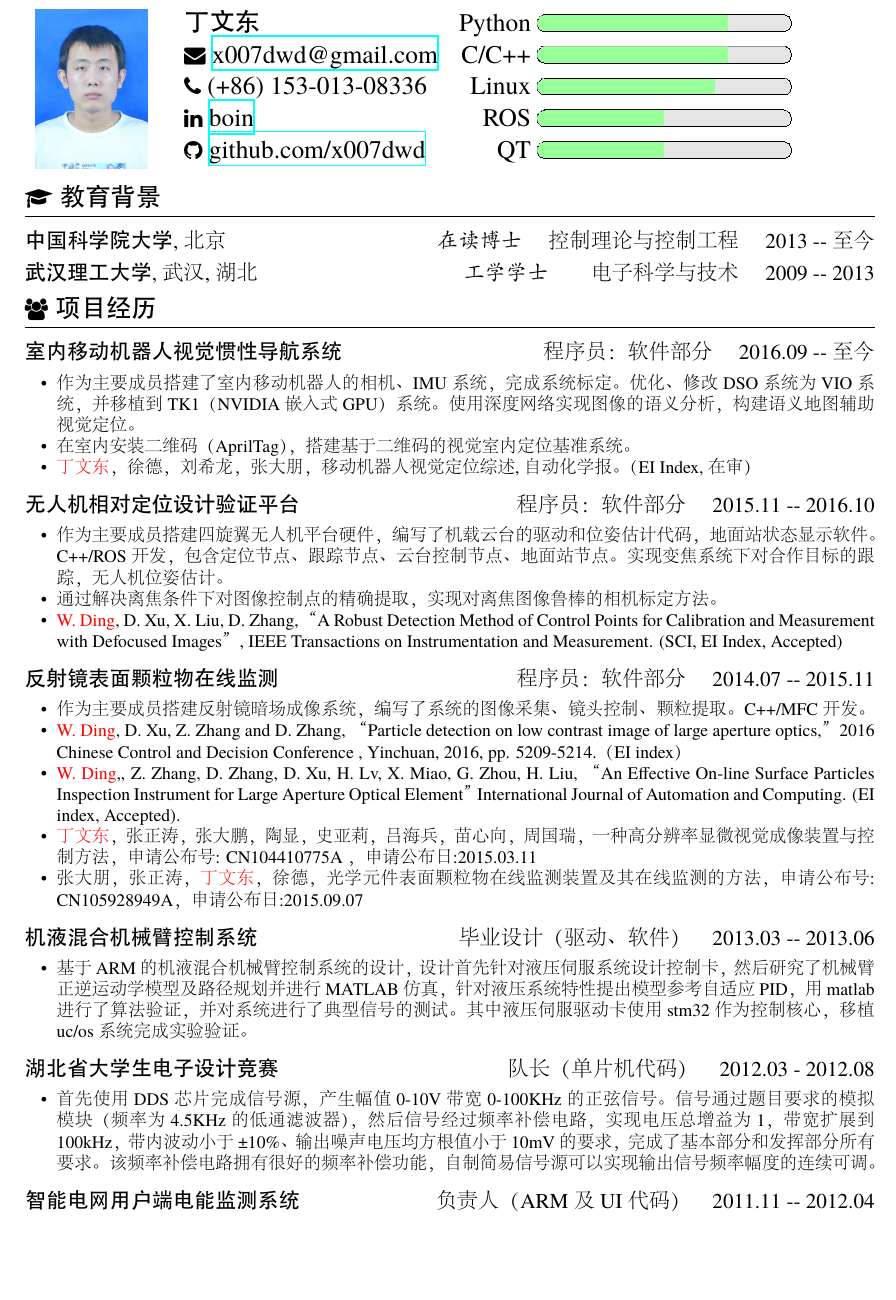
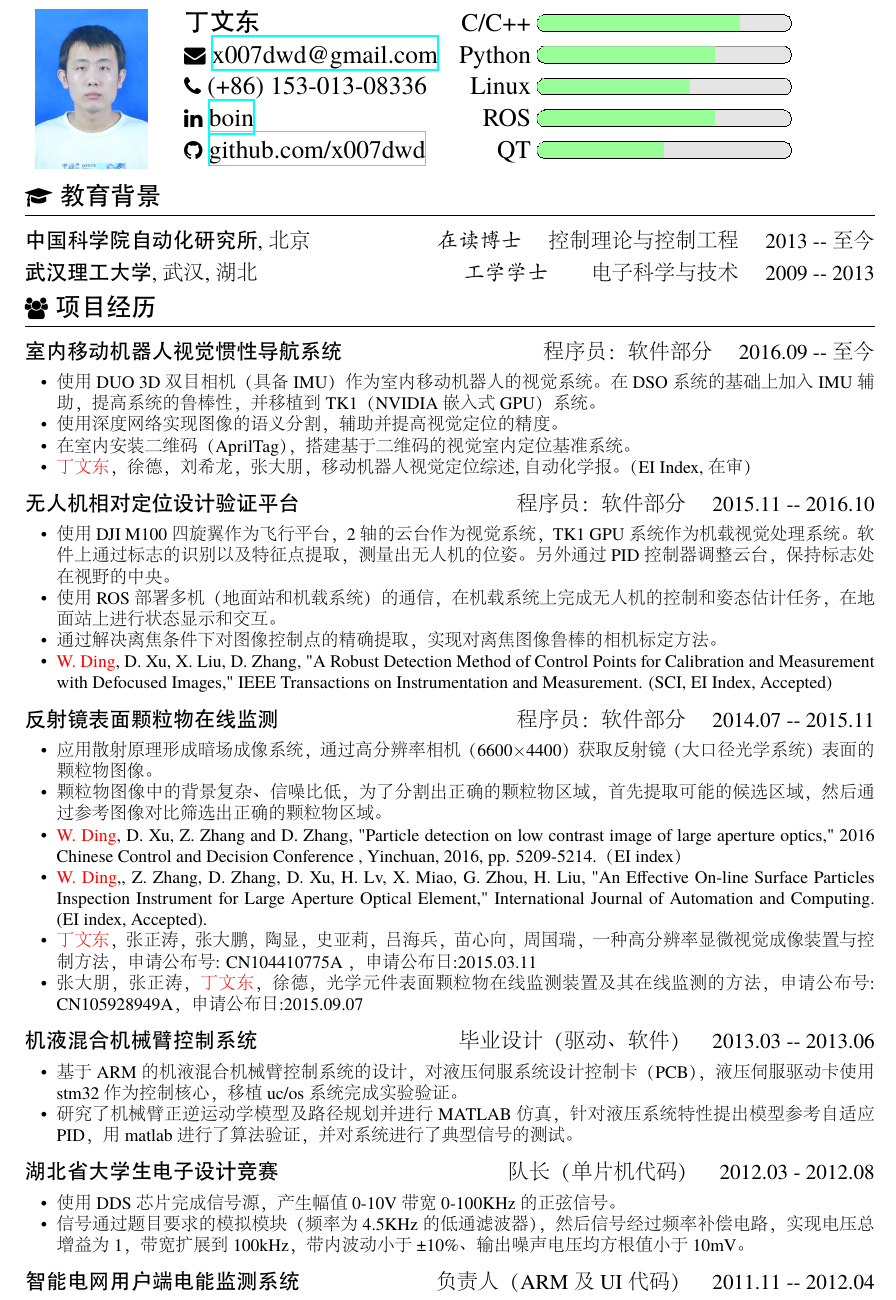
Before and after one commit to x007dwd/resume, a LaTeX CV (latex/resume-zh_CN.tex): part of page 1 of 2, cut so that both start at the same text, the shorter picture padded with empty space. The pictures show the PDF file latex/resume-zh_CN.pdf that the author committed with the source.

Commit message:
revision

```diff
--- a/latex/resume-zh_CN.tex
+++ b/latex/resume-zh_CN.tex
@@ -33,7 +33,7 @@
 %   \linkedin[丁文东]{https://www.linkedin.com/in/文东-丁-55496b134}}
   %\linkedin[billryan8]{https://www.linkedin.com/in/billryan8}}
 \section{\faGraduationCap\  教育背景}
-\datedsubsection{\textbf{中国科学院大学}, 北京}{\textit{在读博士} \quad 控制理论与控制工程 \quad 2013 -- 至今}
+\datedsubsection{\textbf{中国科学院自动化研究所}, 北京}{\textit{在读博士} \quad 控制理论与控制工程 \quad 2013 -- 至今}
 %, 预计 2018 年 6 月毕业
 \datedsubsection{\textbf{武汉理工大学}, 武汉, 湖北}{\textit{工学学士}\qquad 电子科学与技术 \quad 2009 -- 2013}
 
@@ -42,23 +42,26 @@
 
 \datedsubsection{\textbf{室内移动机器人视觉惯性导航系统}}{程序员：软件部分 \quad 2016.09 -- 至今}
 \begin{itemize}\small
-  \item 作为主要成员搭建了室内移动机器人的相机、IMU系统，完成系统标定。优化、修改DSO系统为VIO系统，并移植到TK1（NVIDIA 嵌入式GPU）系统。使用深度网络实现图像的语义分析，构建语义地图辅助视觉定位。
+  \item 使用DUO 3D双目相机（具备IMU）作为室内移动机器人的视觉系统。在DSO系统的基础上加入IMU辅助，提高系统的鲁棒性，并移植到TK1（NVIDIA 嵌入式GPU）系统。
+  \item 使用深度网络实现图像的语义分割，辅助并提高视觉定位的精度。
   \item 在室内安装二维码（AprilTag），搭建基于二维码的视觉室内定位基准系统。
   \item {\color{red}丁文东}，徐德，刘希龙，张大朋，移动机器人视觉定位综述, 自动化学报。（EI Index, 在审）
 \end{itemize}
 
 \datedsubsection{\textbf{无人机相对定位设计验证平台}}{程序员：软件部分 \quad 2015.11 -- 2016.10}
 \begin{itemize}\small
-  \item 作为主要成员搭建四旋翼无人机平台硬件，编写了机载云台的驱动和位姿估计代码，地面站状态显示软件。C++/ROS开发，包含定位节点、跟踪节点、云台控制节点、地面站节点。实现变焦系统下对合作目标的跟踪，无人机位姿估计。
+  \item 使用DJI M100四旋翼作为飞行平台，2轴的云台作为视觉系统，TK1 GPU系统作为机载视觉处理系统。软件上通过标志的识别以及特征点提取，测量出无人机的位姿。另外通过PID控制器调整云台，保持标志处在视野的中央。
+  \item 使用ROS部署多机（地面站和机载系统）的通信，在机载系统上完成无人机的控制和姿态估计任务，在地面站上进行状态显示和交互。
   \item 通过解决离焦条件下对图像控制点的精确提取，实现对离焦图像鲁棒的相机标定方法。
-  \item {\color{red}W. Ding}, D. Xu, X. Liu, D. Zhang, “A Robust Detection Method of Control Points for Calibration and Measurement with Defocused Images”, IEEE Transactions on Instrumentation and Measurement. (SCI, EI Index, Accepted)
+  \item {\color{red}W. Ding}, D. Xu, X. Liu, D. Zhang, "A Robust Detection Method of Control Points for Calibration and Measurement with Defocused Images," IEEE Transactions on Instrumentation and Measurement. (SCI, EI Index, Accepted)
 \end{itemize}
 
 \datedsubsection{\textbf{反射镜表面颗粒物在线监测}}{程序员：软件部分 \quad 2014.07 -- 2015.11}
 \begin{itemize}\small
-\item 作为主要成员搭建反射镜暗场成像系统，编写了系统的图像采集、镜头控制、颗粒提取。C++/MFC开发。
-\item {\color{red}W. Ding}, D. Xu, Z. Zhang and D. Zhang, “Particle detection on low contrast image of large aperture optics,” 2016 Chinese Control and Decision Conference , Yinchuan, 2016, pp. 5209-5214.（EI index）
-\item {\color{red}W. Ding},, Z. Zhang, D. Zhang, D. Xu, H. Lv, X. Miao, G. Zhou, H. Liu, “An Effective On-line Surface Particles Inspection Instrument for Large Aperture Optical Element” International Journal of Automation and Computing. (EI index, Accepted).
+\item 应用散射原理形成暗场成像系统，通过高分辨率相机（6600$\times$4400）获取反射镜（大口径光学系统）表面的颗粒物图像。
+\item 颗粒物图像中的背景复杂、信噪比低，为了分割出正确的颗粒物区域，首先提取可能的候选区域，然后通过参考图像对比筛选出正确的颗粒物区域。
+\item {\color{red}W. Ding}, D. Xu, Z. Zhang and D. Zhang, "Particle detection on low contrast image of large aperture optics," 2016 Chinese Control and Decision Conference , Yinchuan, 2016, pp. 5209-5214.（EI index）
+\item {\color{red}W. Ding},, Z. Zhang, D. Zhang, D. Xu, H. Lv, X. Miao, G. Zhou, H. Liu, "An Effective On-line Surface Particles Inspection Instrument for Large Aperture Optical Element," International Journal of Automation and Computing. (EI index, Accepted).
 \item {\color{red}丁文东}，张正涛，张大鹏，陶显，史亚莉，吕海兵，苗心向，周国瑞，一种高分辨率显微视觉成像装置与控制方法，申请公布号: CN104410775A ，申请公布日:2015.03.11
 \item 张大朋，张正涛，{\color{red}丁文东}，徐德，光学元件表面颗粒物在线监测装置及其在线监测的方法，申请公布号: CN105928949A，申请公布日:2015.09.07
 \end{itemize}
@@ -69,4 +73,3 @@
 \end{itemize}
 \datedsubsection{\textbf{湖北省大学生电子设计竞赛}}{队长（单片机代码） \quad 2012.03 - 2012.08}
 \begin{itemize}\small
-  \item 首先使用DDS芯片完成信号源，产生幅值0-10V带宽0-100KHz的正弦信号。信号通过题目要求的模拟模块（频率为4.5KHz的低通滤波器），然后信号经过频率补偿电路，实现电压总增益为1，带宽扩展到100kHz，带内波动小于±10\%、输出噪声电压均方根值小于10mV的要求，完成了基本部分和发挥部分所有要求。该频率补偿电路拥有很好的频率补偿功能，自制简易信号源可以实现输出信号频率幅度的连续可调。
@@ -117,4 +125,3 @@
 % increase linespacing [parsep=0.5ex]
 \begin{itemize}\small
 \item 阅读了无人机位姿估计、视觉（惯性）里程计/SLAM、深度网络位姿估计、SLAM语义分析的文献，英语四六级优秀，有较强的英语听说读写能力，熟练使用LaTeX。
-\item 撰写CSDN系列博客，\href{http://blog.csdn.net/wendox/article/category/6026381}{玩转四旋翼无人机}，\href{http://blog.csdn.net/wendox/article/category/6390089}{ROS使用教程}，\href{http://blog.csdn.net/wendox/article/category/6555599}{SLAM学习}。
```
Also changed, not shown: latex/resume-zh_CN.pdf, latex/resume-zh_CN.tex (27 more changed lines).
